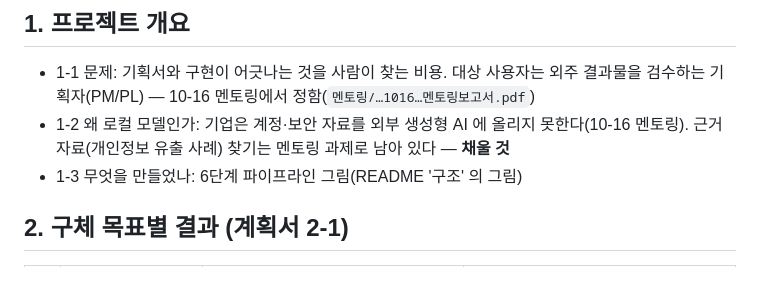
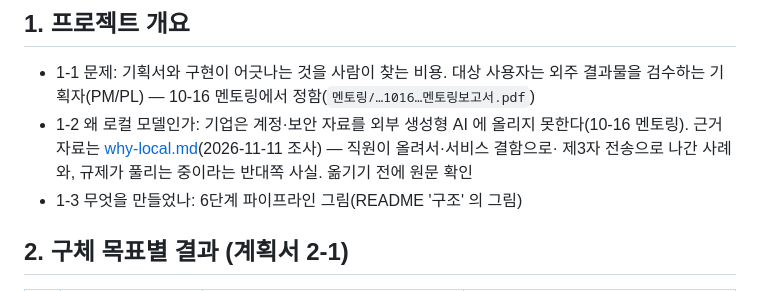
Before and after one commit to KIMDONGWOOK-KR1/Prova, a Markdown page: docs/final-report/outline.md, the part around the change. GitHub-like rendering.

```diff
--- a/docs/final-report/outline.md
+++ b/docs/final-report/outline.md
@@ -32,7 +32,8 @@
 - 1-1 문제: 기획서와 구현이 어긋나는 것을 사람이 찾는 비용. 대상 사용자는 외주 결과물을 검수하는 기획자(PM/PL)
   — 10-16 멘토링에서 정함(`멘토링/…1016…멘토링보고서.pdf`)
 - 1-2 왜 로컬 모델인가: 기업은 계정·보안 자료를 외부 생성형 AI 에 올리지 못한다(10-16 멘토링).
-  근거 자료(개인정보 유출 사례) 찾기는 멘토링 과제로 남아 있다 — **채울 것**
+  근거 자료는 [why-local.md](why-local.md)(2026-11-11 조사) — 직원이 올려서·서비스 결함으로·
+  제3자 전송으로 나간 사례와, 규제가 풀리는 중이라는 반대쪽 사실. 옮기기 전에 원문 확인
 - 1-3 무엇을 만들었나: 6단계 파이프라인 그림(README '구조' 의 그림)
 
 ## 2. 구체 목표별 결과 (계획서 2-1)
```
Also changed, not shown: docs/final-report/why-local.md (added, +84 -0 lines).
